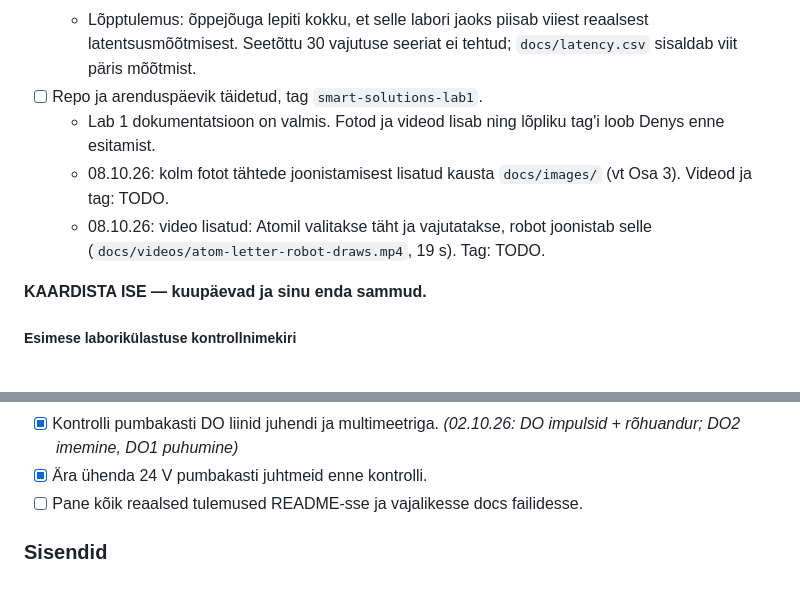
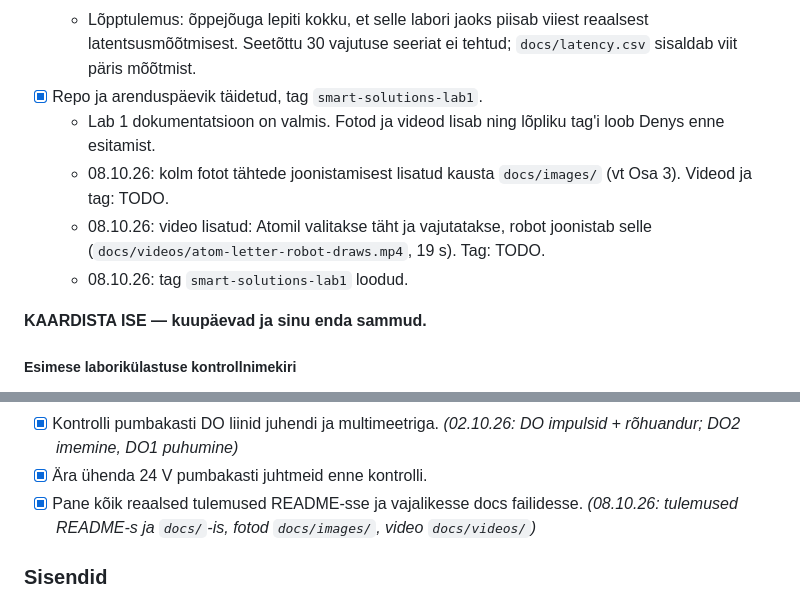
Before and after one commit to Dennel04/smart-solutions-course, a Markdown page: smart-solutions/lab1/README.md, 2 parts joined by grey strips. Drawn GitHub-style.

Commit message:
README: checklist closed, tag smart-solutions-lab1

```diff
--- a/smart-solutions/lab1/README.md
+++ b/smart-solutions/lab1/README.md
@@ -63,10 +63,11 @@ Esimene asi on tellimus. Esimesel päeval uusi osi ei ole: mõtle välja, mida s
   * 03.10.26: töötab otsast lõpuni — 15 tähte jõudis jaama, 13 joonistati (A A C D D D D E G G I J J), `data/letter_events.csv`. Initsiaalidest D tehtud, N ja R TODO; latentsus (30 vajutust) TODO.
   * 03.10.26 pärastlõuna: R ja N joonistatud (initsiaalid D, N, R olemas). Robot nihutati, leht kalibreeriti uuesti (`config/robot_calibration.json`). Latentsus: 5 vajutust (ülesanne nõuab 30), `docs/latency.csv`, tehtud `tools/latency_report.py --after-seq 23` abil. Atom → jaam keskmine 4,4 ms, max 12,2 ms (suhteline: Atomil ja arvutil on eri kellad, kiireim vajutus = 0); jaam → esimene robotikäsk keskmine 493,7 ms, max 592,2 ms.
   * Lõpptulemus: õppejõuga lepiti kokku, et selle labori jaoks piisab viiest reaalsest latentsusmõõtmisest. Seetõttu 30 vajutuse seeriat ei tehtud; `docs/latency.csv` sisaldab viit päris mõõtmist.
-- [ ] Repo ja arenduspäevik täidetud, tag `smart-solutions-lab1`.
+- [x] Repo ja arenduspäevik täidetud, tag `smart-solutions-lab1`.
   * Lab 1 dokumentatsioon on valmis. Fotod ja videod lisab ning lõpliku tag'i loob Denys enne esitamist.
   * 08.10.26: kolm fotot tähtede joonistamisest lisatud kausta `docs/images/` (vt Osa 3). Videod ja tag: TODO.
   * 08.10.26: video lisatud: Atomil valitakse täht ja vajutatakse, robot joonistab selle (`docs/videos/atom-letter-robot-draws.mp4`, 19 s). Tag: TODO.
+  * 08.10.26: tag `smart-solutions-lab1` loodud.
 
 **KAARDISTA ISE — kuupäevad ja sinu enda sammud.**
 
@@ -85,7 +86,7 @@ Esimene asi on tellimus. Esimesel päeval uusi osi ei ole: mõtle välja, mida s
 - [x] Tee esimene liigutus ainult 20% kiirusel. *(12.09.26; joonistus 03.10.26 alustati 2 %-ga)*
 - [x] Kontrolli pumbakasti DO liinid juhendi ja multimeetriga. *(02.10.26: DO impulsid + rõhuandur; DO2 imemine, DO1 puhumine)*
 - [x] Ära ühenda 24 V pumbakasti juhtmeid enne kontrolli.
-- [ ] Pane kõik reaalsed tulemused README-sse ja vajalikesse docs failidesse.
+- [x] Pane kõik reaalsed tulemused README-sse ja vajalikesse docs failidesse. *(08.10.26: tulemused README-s ja `docs/`-is, fotod `docs/images/`, video `docs/videos/`)*
 
 ### Sisendid
 
```
